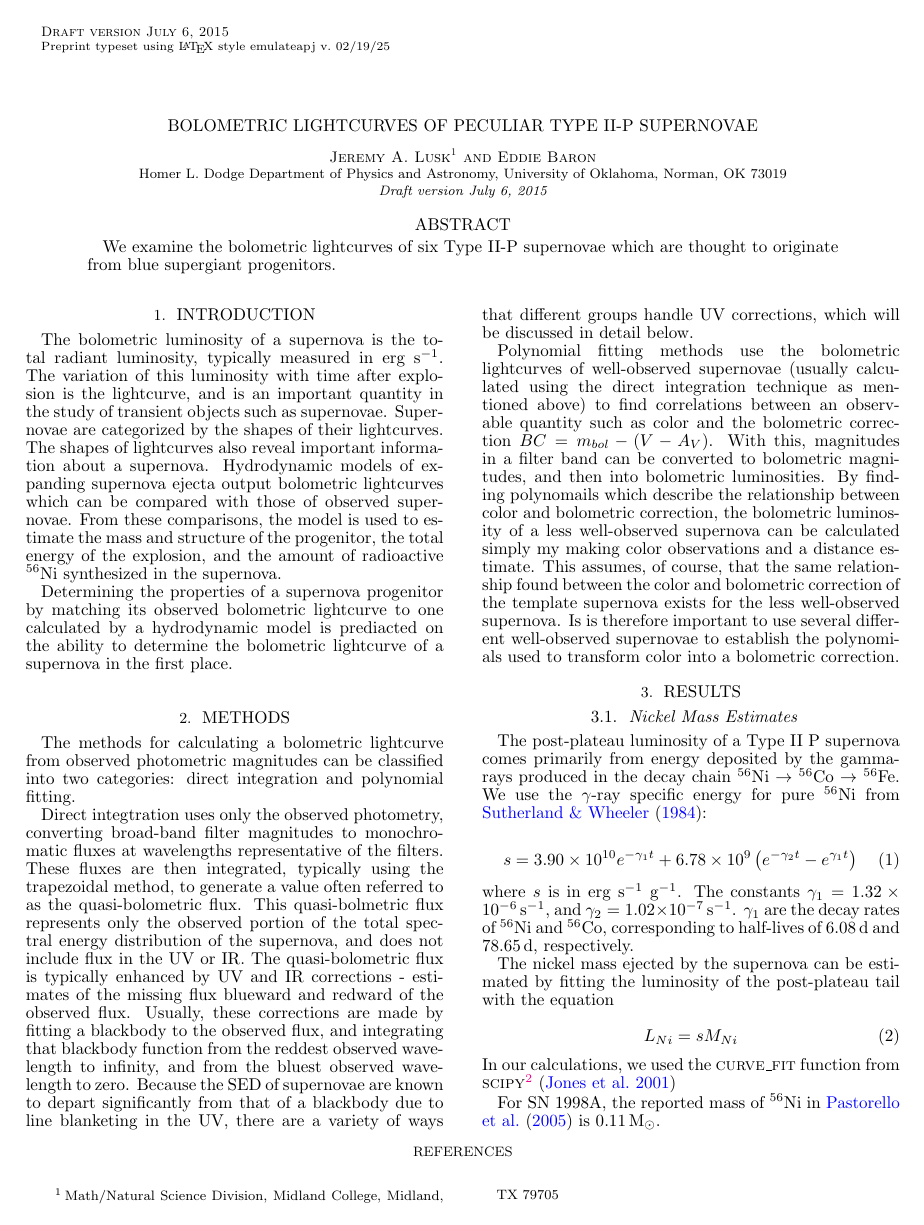
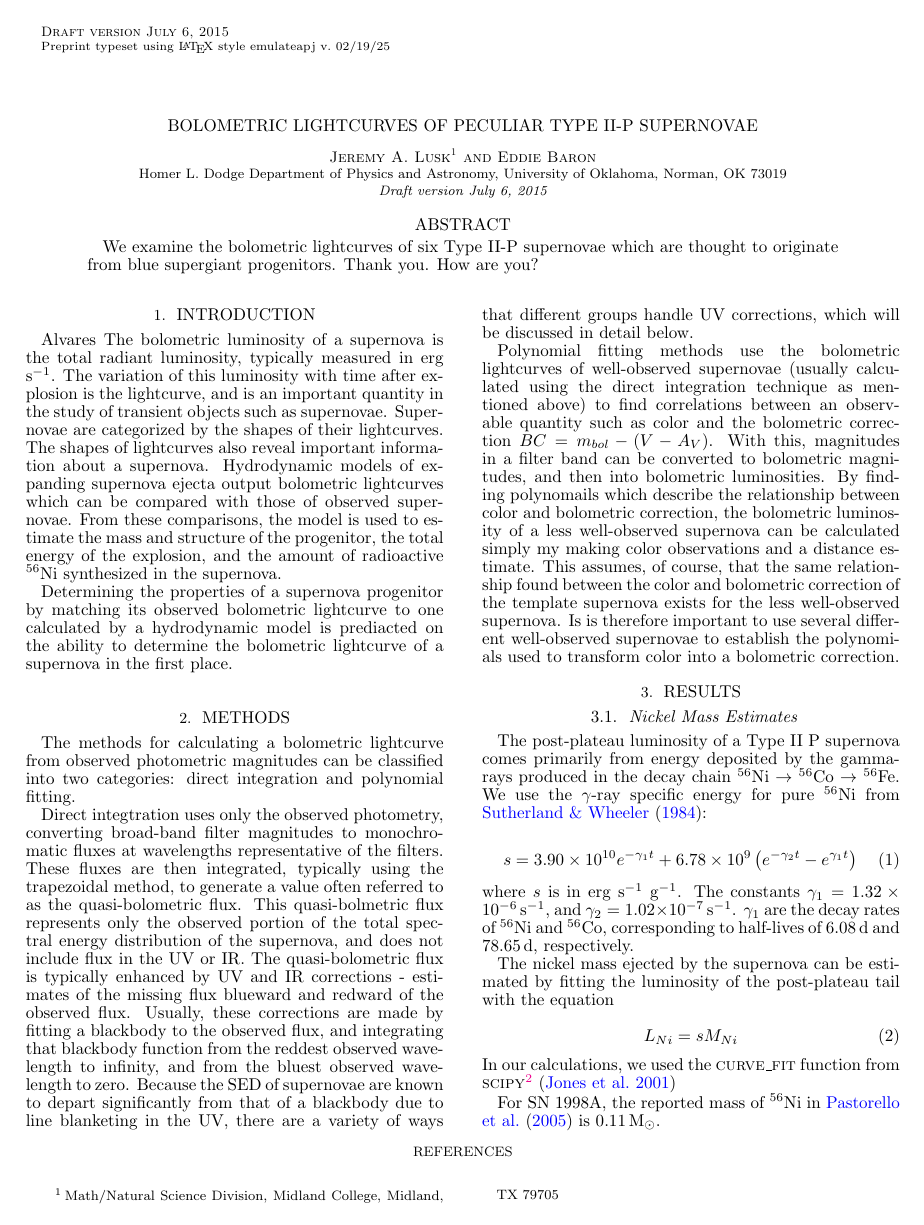
Before and after one commit to liliancunha/Writing, a LaTeX document (main.tex): page 1 of 2. Compiled offline with pdfLaTeX.

Commit message:
Update on Overleaf.

```diff
--- a/main.tex
+++ b/main.tex
@@ -17,13 +17,13 @@
 \altaffiltext{1}{Math/Natural Science Division, Midland College, Midland, TX 79705}
 
 \begin{abstract}
-We examine the bolometric lightcurves of six Type~II-P supernovae which are thought to originate from blue supergiant progenitors.
+We examine the bolometric lightcurves of six Type~II-P supernovae which are thought to originate from blue supergiant progenitors. Thank you. How are you?
 
 \end{abstract}
 
 \section{Introduction}
 
-The bolometric luminosity of a supernova is the total radiant luminosity, typically measured in erg s$^{-1}$.
+Alvares The bolometric luminosity of a supernova is the total radiant luminosity, typically measured in erg s$^{-1}$.
 The variation of this luminosity with time after explosion is the lightcurve, and is an important quantity in the study of transient objects such as supernovae.
 Supernovae are categorized by the shapes of their lightcurves. %TODO: cite Filippenko's review paper
 The shapes of lightcurves also reveal important information about a supernova.
```
Also changed, not shown: bsg_lbol.bib (+0 -1 lines), apj.bst (line endings or trailing spaces).
